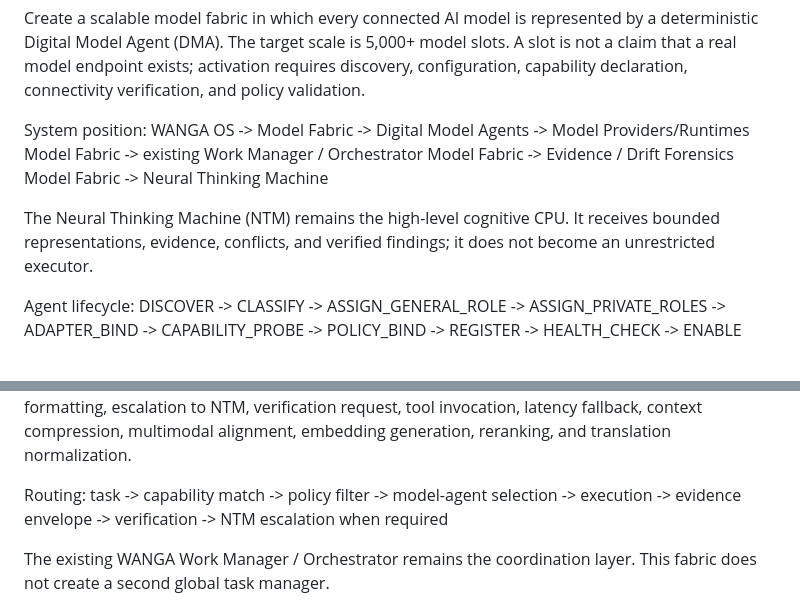
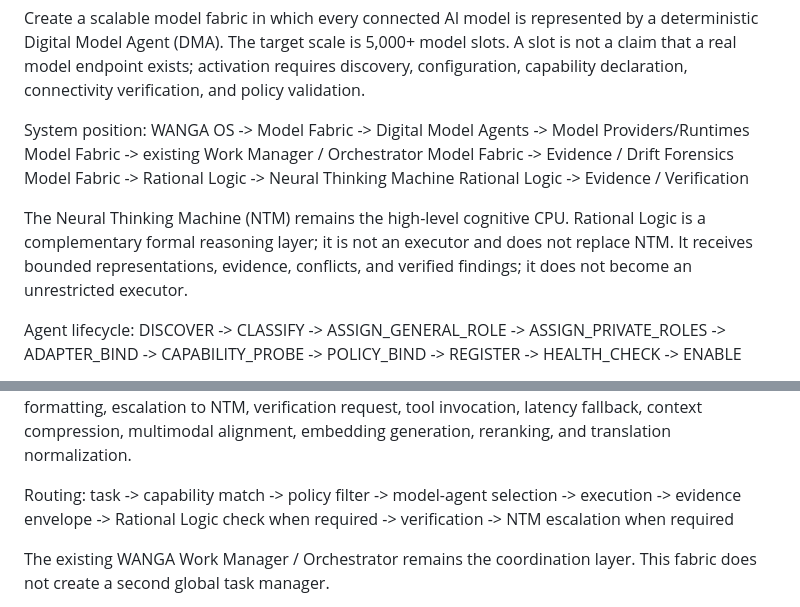
Before and after one commit to AmbassadorOv/WANGA-LAB, a Markdown page: docs/MODEL_AGENT_ARCHITECTURE_V1.md, 2 parts joined by grey strips. Rendered like a GitHub page.

Commit message:
arch: add rational logic reasoning boundary

```diff
--- a/docs/MODEL_AGENT_ARCHITECTURE_V1.md
+++ b/docs/MODEL_AGENT_ARCHITECTURE_V1.md
@@ -8,9 +8,10 @@ System position:
 WANGA OS -> Model Fabric -> Digital Model Agents -> Model Providers/Runtimes
 Model Fabric -> existing Work Manager / Orchestrator
 Model Fabric -> Evidence / Drift Forensics
-Model Fabric -> Neural Thinking Machine
+Model Fabric -> Rational Logic -> Neural Thinking Machine
+Rational Logic -> Evidence / Verification
 
-The Neural Thinking Machine (NTM) remains the high-level cognitive CPU. It receives bounded representations, evidence, conflicts, and verified findings; it does not become an unrestricted executor.
+The Neural Thinking Machine (NTM) remains the high-level cognitive CPU. Rational Logic is a complementary formal reasoning layer; it is not an executor and does not replace NTM. It receives bounded representations, evidence, conflicts, and verified findings; it does not become an unrestricted executor.
 
 Agent lifecycle:
 DISCOVER -> CLASSIFY -> ASSIGN_GENERAL_ROLE -> ASSIGN_PRIVATE_ROLES -> ADAPTER_BIND -> CAPABILITY_PROBE -> POLICY_BIND -> REGISTER -> HEALTH_CHECK -> ENABLE
@@ -25,7 +26,7 @@ Private roles:
 Each model agent receives a bounded set derived from declared capabilities: task decomposition, hypothesis generation, evidence extraction, source comparison, code synthesis, code review, test generation, semantic normalization, structural comparison, contradiction detection, drift classification, retrieval query planning, provenance packaging, confidence estimation, output formatting, escalation to NTM, verification request, tool invocation, latency fallback, context compression, multimodal alignment, embedding generation, reranking, and translation normalization.
 
 Routing:
-task -> capability match -> policy filter -> model-agent selection -> execution -> evidence envelope -> verification -> NTM escalation when required
+task -> capability match -> policy filter -> model-agent selection -> execution -> evidence envelope -> Rational Logic check when required -> verification -> NTM escalation when required
 
 The existing WANGA Work Manager / Orchestrator remains the coordination layer. This fabric does not create a second global task manager.
 
```
